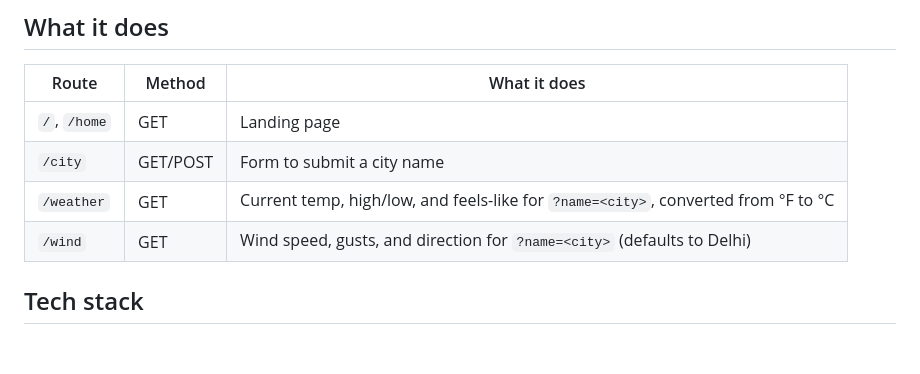
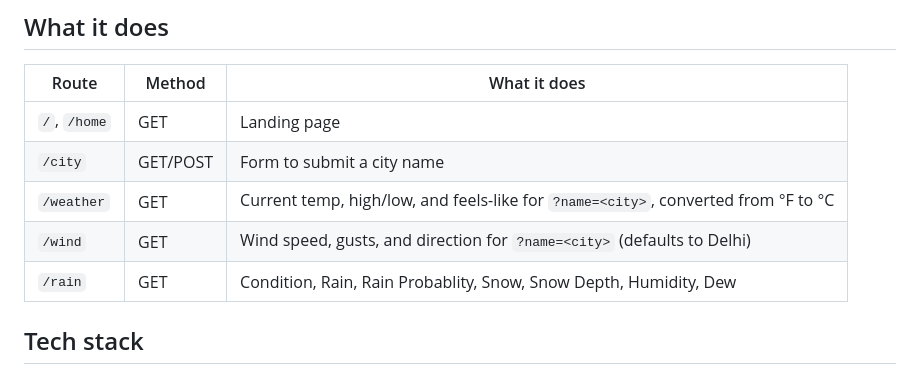
Before and after one commit to atinterstellar/Weather-App, a Markdown page: README.md, the part around the change. Rendered like a GitHub page; blank space fills up the shorter version.

```diff
--- a/README.md
+++ b/README.md
@@ -32,6 +32,7 @@ It's intentionally lean: no database, no auth, no styling framework. Depth over
 | `/city` | GET/POST | Form to submit a city name |
 | `/weather` | GET | Current temp, high/low, and feels-like for `?name=<city>`, converted from °F to °C |
 | `/wind` | GET | Wind speed, gusts, and direction for `?name=<city>` (defaults to Delhi) |
+| `/rain` | GET | Condition, Rain, Rain Probablity, Snow, Snow Depth, Humidity, Dew |
 
 ## Tech stack
 
```
